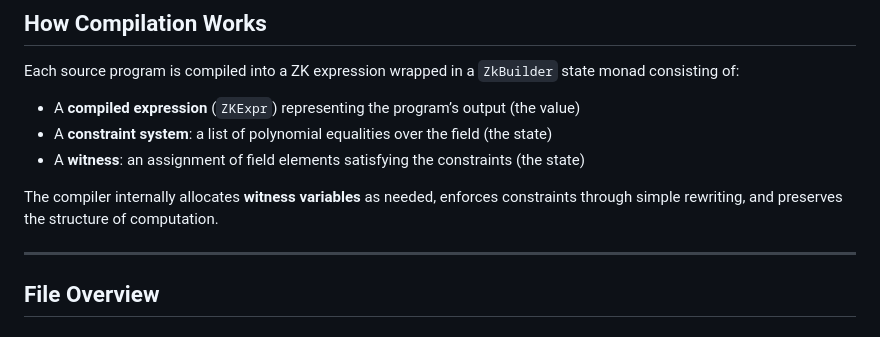
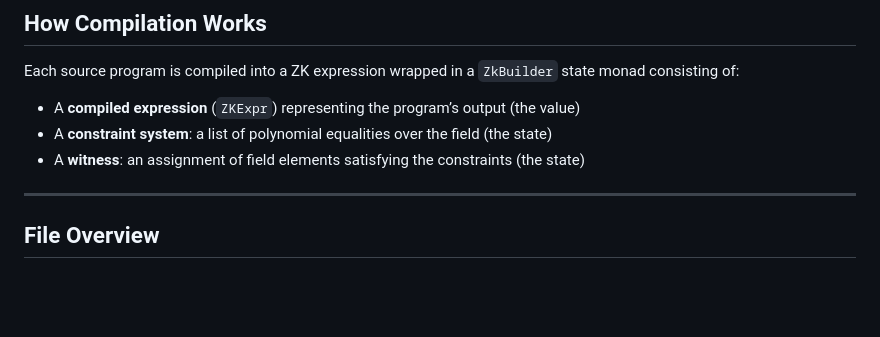
Before and after one commit to tannerduve/zkflow, a Markdown page: README.md, the part around the change. Rendered like a GitHub page; blank space fills up the shorter version.

```diff
--- a/README.md
+++ b/README.md
@@ -40,9 +40,6 @@ Each source program is compiled into a ZK expression wrapped in a `ZkBuilder` st
 - A **compiled expression** (`ZKExpr`) representing the program’s output (the value)
 - A **constraint system**: a list of polynomial equalities over the field (the state)
 - A **witness**: an assignment of field elements satisfying the constraints (the state)
-
-The compiler internally allocates **witness variables** as needed, enforces constraints through simple rewriting, and preserves the structure of computation.
-
 ---
 
 ## File Overview
```
